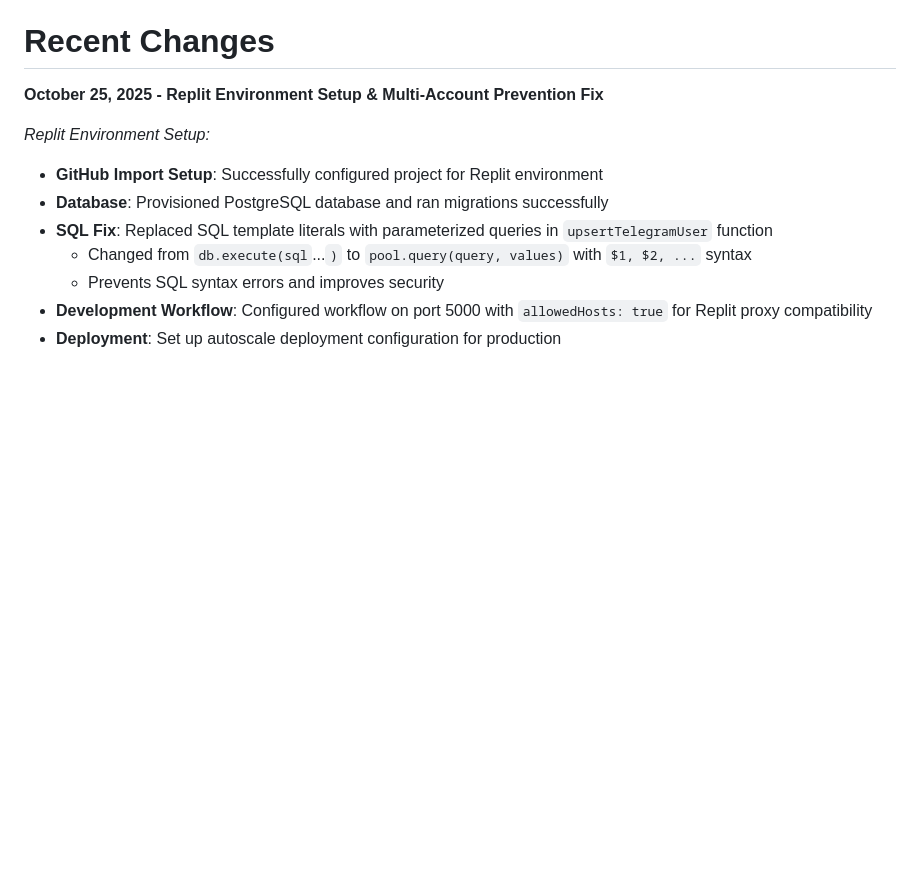
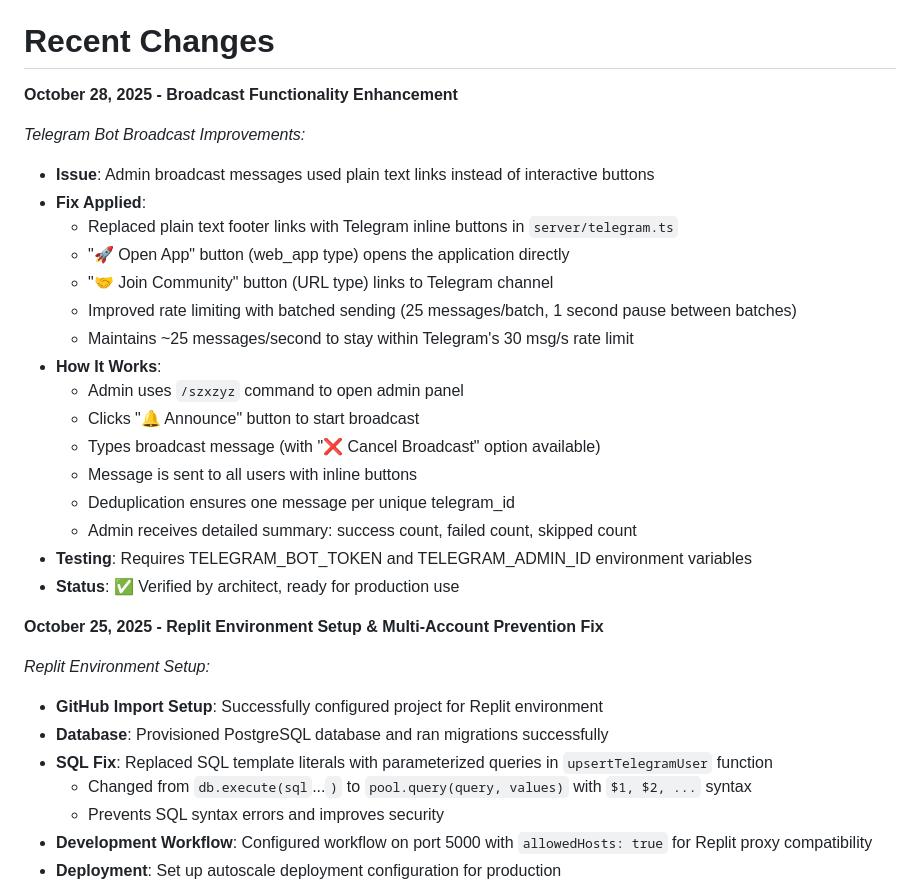
Before and after one commit to sznckz90-cloud/vuuug, a Markdown page: replit.md, the part around the change. Drawn GitHub-style; blank space fills up the shorter version.

```diff
--- a/replit.md
+++ b/replit.md
@@ -9,6 +9,26 @@ CashWatch is a React-based web application that allows users to earn cryptocurre
 *   Analytics Dashboard
 
 # Recent Changes
+
+**October 28, 2025 - Broadcast Functionality Enhancement**
+
+*Telegram Bot Broadcast Improvements:*
+*   **Issue**: Admin broadcast messages used plain text links instead of interactive buttons
+*   **Fix Applied**:
+    - Replaced plain text footer links with Telegram inline buttons in `server/telegram.ts`
+    - "🚀 Open App" button (web_app type) opens the application directly
+    - "🤝 Join Community" button (URL type) links to Telegram channel
+    - Improved rate limiting with batched sending (25 messages/batch, 1 second pause between batches)
+    - Maintains ~25 messages/second to stay within Telegram's 30 msg/s rate limit
+*   **How It Works**:
+    - Admin uses `/szxzyz` command to open admin panel
+    - Clicks "🔔 Announce" button to start broadcast
+    - Types broadcast message (with "❌ Cancel Broadcast" option available)
+    - Message is sent to all users with inline buttons
+    - Deduplication ensures one message per unique telegram_id
+    - Admin receives detailed summary: success count, failed count, skipped count
+*   **Testing**: Requires TELEGRAM_BOT_TOKEN and TELEGRAM_ADMIN_ID environment variables
+*   **Status**: ✅ Verified by architect, ready for production use
 
 **October 25, 2025 - Replit Environment Setup & Multi-Account Prevention Fix**
 
```
